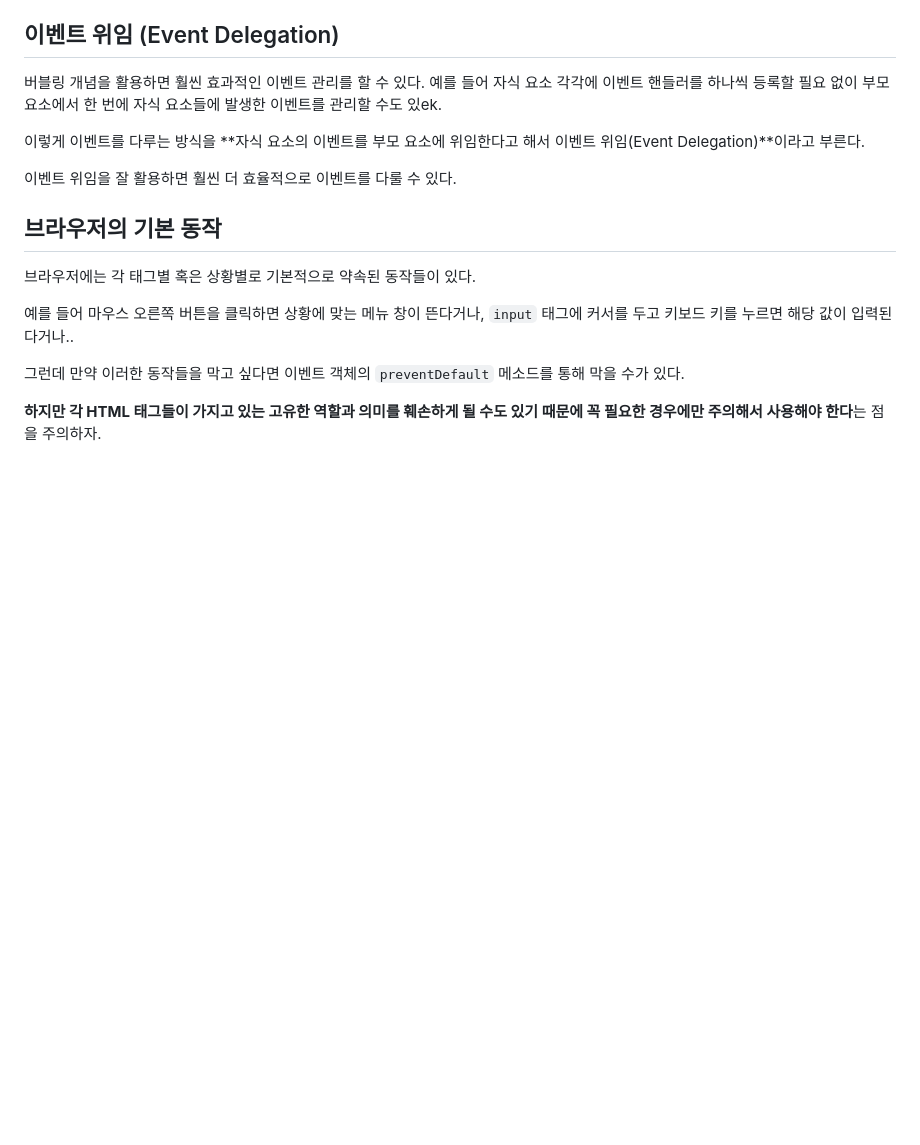
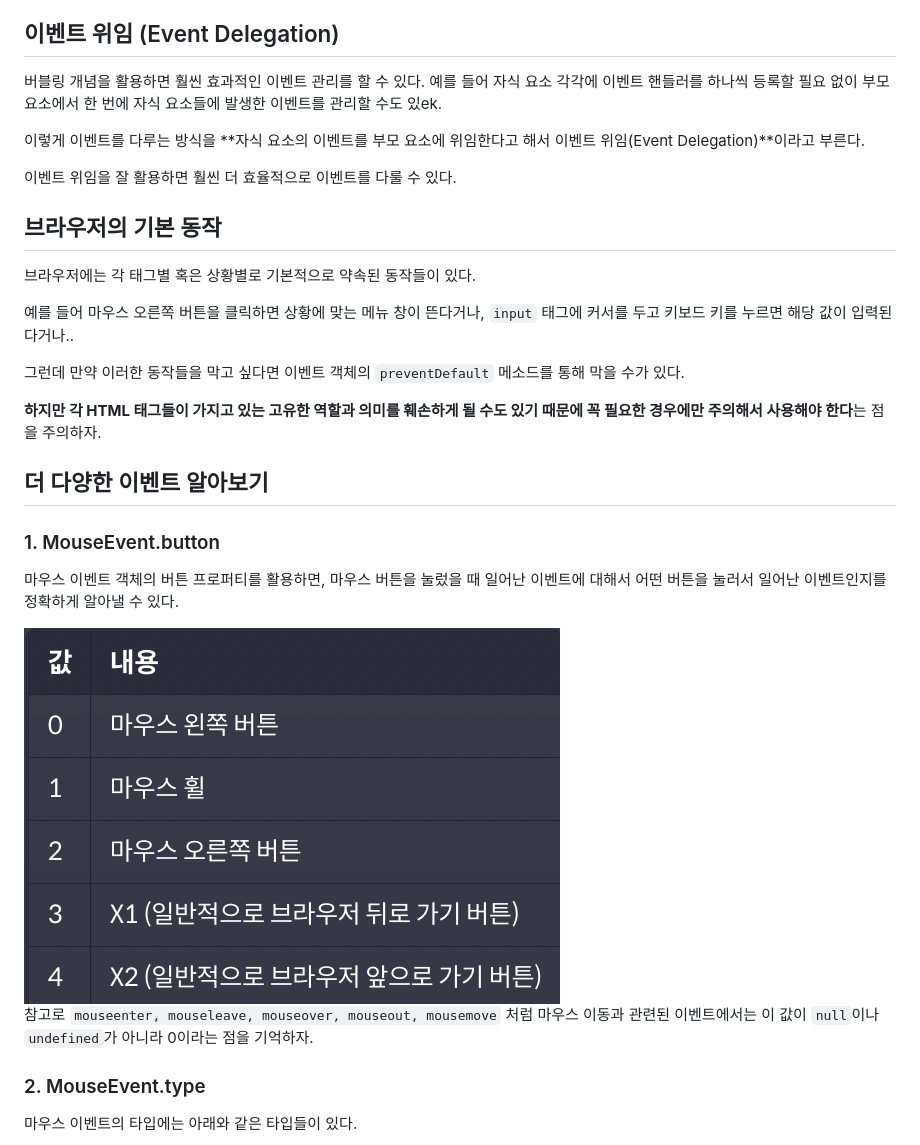
Before and after one commit to cloud0406/JS-HTML-CSS, a Markdown page: 이벤트/이벤트.md, the part around the change printed below. GitHub-like rendering; pictures changed too: 이벤트/image9.png (added); blank space fills up the shorter version.

```diff
--- a/이벤트/이벤트.md
+++ b/이벤트/이벤트.md
@@ -129,3 +129,18 @@ HTML의 속성이나 DOM 프로퍼티를 활용해 이벤트를 등록하는 방
 그런데 만약 이러한 동작들을 막고 싶다면 이벤트 객체의 `preventDefault` 메소드를 통해 막을 수가 있다.
 
 **하지만 각 HTML 태그들이 가지고 있는 고유한 역할과 의미를 훼손하게 될 수도 있기 때문에 꼭 필요한 경우에만 주의해서 사용해야 한다**는 점을 주의하자.
+
+## 더 다양한 이벤트 알아보기
+
+### 1. MouseEvent.button
+
+마우스 이벤트 객체의 버튼 프로퍼티를 활용하면, 마우스 버튼을 눌렀을 때 일어난 이벤트에 대해서 어떤 버튼을 눌러서 일어난 이벤트인지를 정확하게 알아낼 수 있다.
+
+<img src="image9.png">
+
+참고로 `mouseenter, mouseleave, mouseover, mouseout, mousemove` 처럼 마우스 이동과 관련된 이벤트에서는 이 값이 `null`이나 `undefined`가 아니라 0이라는 점을 기억하자.
+
+### 2. MouseEvent.type
+
+마우스 이벤트의 타입에는 아래와 같은 타입들이 있다.
+
```
Also changed, not shown: other parts of 이벤트/이벤트.md (+39 -0 lines), 이벤트/image10.png (added), 이벤트/image11.png (added), 이벤트/image12.png (added), 이벤트/image13.png (added).
